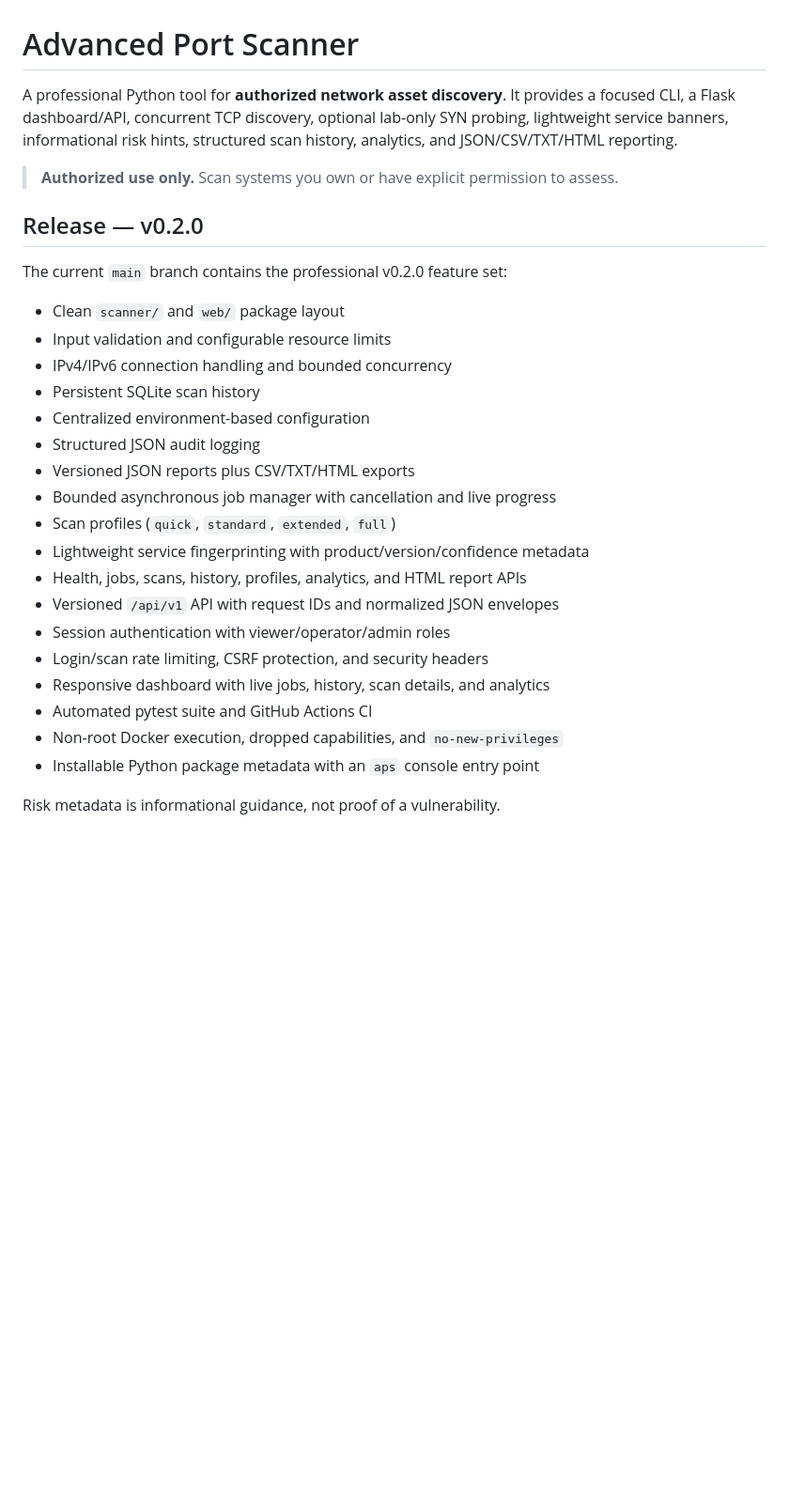
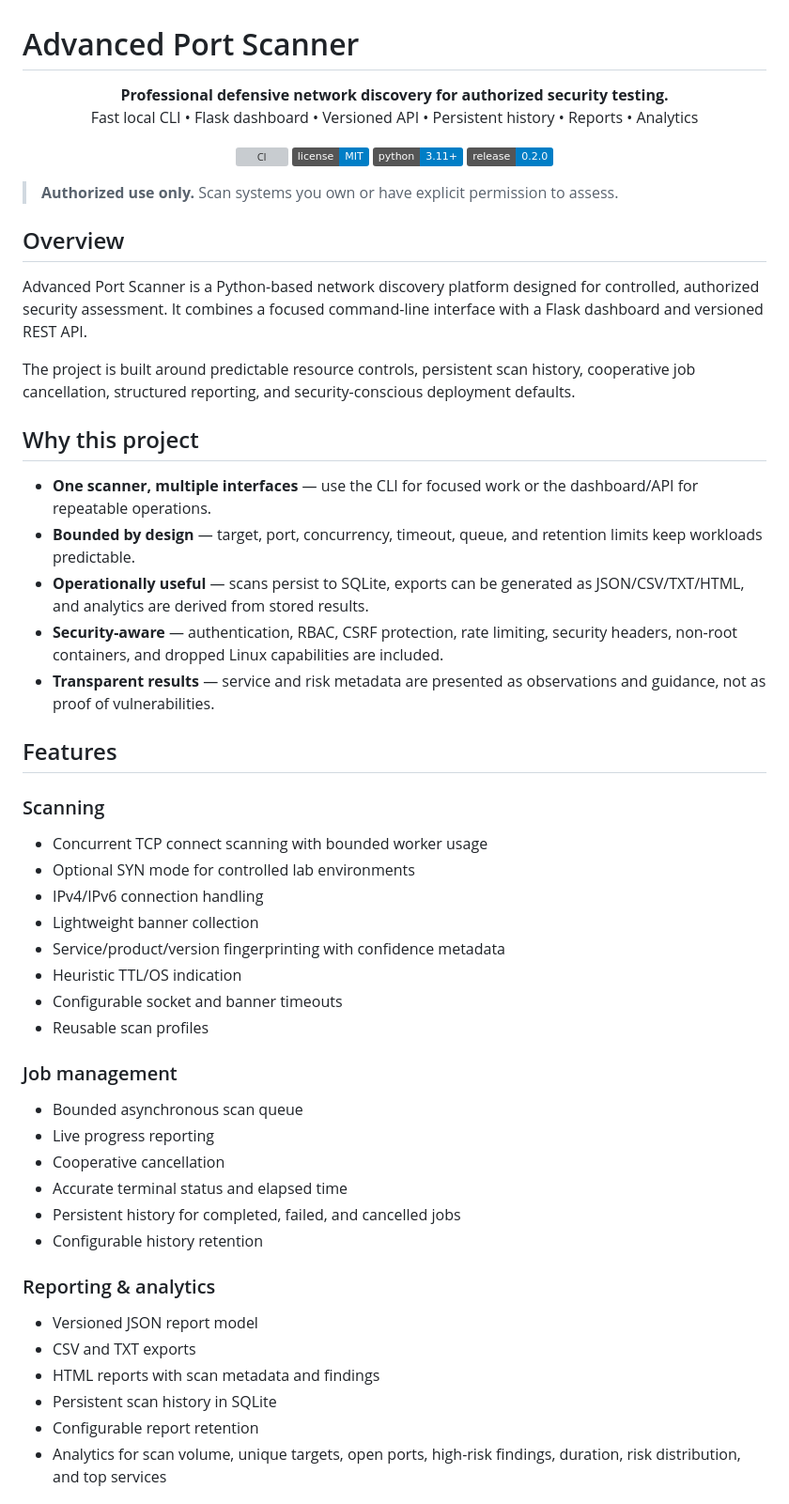
Before and after one commit to hack2ai/advanced-port-scanner, a Markdown page: README.md, the part around one of its changes. Shown at 94% size. Drawn GitHub-style; badges without logos; blank space fills up the shorter version; grey boxes are pictures that could not be loaded.

```diff
--- a/README.md
+++ b/README.md
@@ -1,30 +1,61 @@
 # Advanced Port Scanner
 
-A professional Python tool for **authorized network asset discovery**. It provides a focused CLI, a Flask dashboard/API, concurrent TCP discovery, optional lab-only SYN probing, lightweight service banners, informational risk hints, structured scan history, analytics, and JSON/CSV/TXT/HTML reporting.
+<p align="center">
+  <strong>Professional defensive network discovery for authorized security testing.</strong><br>
+  Fast local CLI • Flask dashboard • Versioned API • Persistent history • Reports • Analytics
+</p>
+
+<p align="center">
+  <a href="https://github.com/hack2ai/advanced-port-scanner/actions/workflows/ci.yml"><img src="https://github.com/hack2ai/advanced-port-scanner/actions/workflows/ci.yml/badge.svg" alt="CI"></a>
+  <a href="https://github.com/hack2ai/advanced-port-scanner/blob/main/LICENSE"><img src="https://img.shields.io/badge/license-MIT-blue.svg" alt="MIT License"></a>
+  <img src="https://img.shields.io/badge/python-3.11%2B-blue.svg" alt="Python 3.11+">
+  <img src="https://img.shields.io/badge/release-0.2.0-informational.svg" alt="v0.2.0">
+</p>
 
 > **Authorized use only.** Scan systems you own or have explicit permission to assess.
 
-## Release — v0.2.0
+## Overview
 
-The current `main` branch contains the professional v0.2.0 feature set:
+Advanced Port Scanner is a Python-based network discovery platform designed for controlled, authorized security assessment. It combines a focused command-line interface with a Flask dashboard and versioned REST API.
 
-- Clean `scanner/` and `web/` package layout
-- Input validation and configurable resource limits
-- IPv4/IPv6 connection handling and bounded concurrency
-- Persistent SQLite scan history
-- Centralized environment-based configuration
-- Structured JSON audit logging
-- Versioned JSON reports plus CSV/TXT/HTML exports
-- Bounded asynchronous job manager with cancellation and live progress
-- Scan profiles (`quick`, `standard`, `extended`, `full`)
-- Lightweight service fingerprinting with product/version/confidence metadata
-- Health, jobs, scans, history, profiles, analytics, and HTML report APIs
-- Versioned `/api/v1` API with request IDs and normalized JSON envelopes
-- Session authentication with viewer/operator/admin roles
-- Login/scan rate limiting, CSRF protection, and security headers
-- Responsive dashboard with live jobs, history, scan details, and analytics
-- Automated pytest suite and GitHub Actions CI
-- Non-root Docker execution, dropped capabilities, and `no-new-privileges`
-- Installable Python package metadata with an `aps` console entry point
+The project is built around predictable resource controls, persistent scan history, cooperative job cancellation, structured reporting, and security-conscious deployment defaults.
 
-Risk metadata is informational guidance, not proof of a vulnerability.
+## Why this project
+
+- **One scanner, multiple interfaces** — use the CLI for focused work or the dashboard/API for repeatable operations.
+- **Bounded by design** — target, port, concurrency, timeout, queue, and retention limits keep workloads predictable.
+- **Operationally useful** — scans persist to SQLite, exports can be generated as JSON/CSV/TXT/HTML, and analytics are derived from stored results.
+- **Security-aware** — authentication, RBAC, CSRF protection, rate limiting, security headers, non-root containers, and dropped Linux capabilities are included.
+- **Transparent results** — service and risk metadata are presented as observations and guidance, not as proof of vulnerabilities.
+
+## Features
+
+### Scanning
+
+- Concurrent TCP connect scanning with bounded worker usage
+- Optional SYN mode for controlled lab environments
+- IPv4/IPv6 connection handling
+- Lightweight banner collection
+- Service/product/version fingerprinting with confidence metadata
+- Heuristic TTL/OS indication
+- Configurable socket and banner timeouts
+- Reusable scan profiles
+
+### Job management
+
+- Bounded asynchronous scan queue
+- Live progress reporting
+- Cooperative cancellation
+- Accurate terminal status and elapsed time
+- Persistent history for completed, failed, and cancelled jobs
+- Configurable history retention
+
+### Reporting & analytics
+
+- Versioned JSON report model
+- CSV and TXT exports
+- HTML reports with scan metadata and findings
+- Persistent scan history in SQLite
+- Configurable report retention
+- Analytics for scan volume, unique targets, open ports, high-risk findings, duration, risk distribution, and top services
+
```
Also changed, not shown: other parts of README.md (+254 -108 lines).
